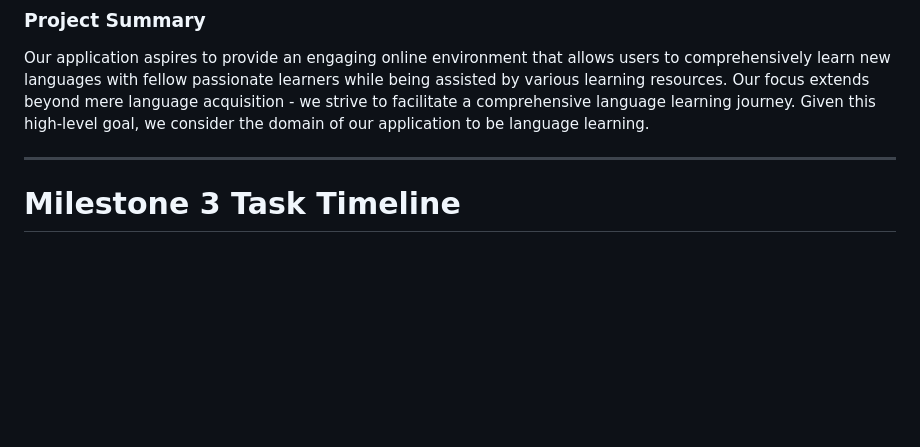
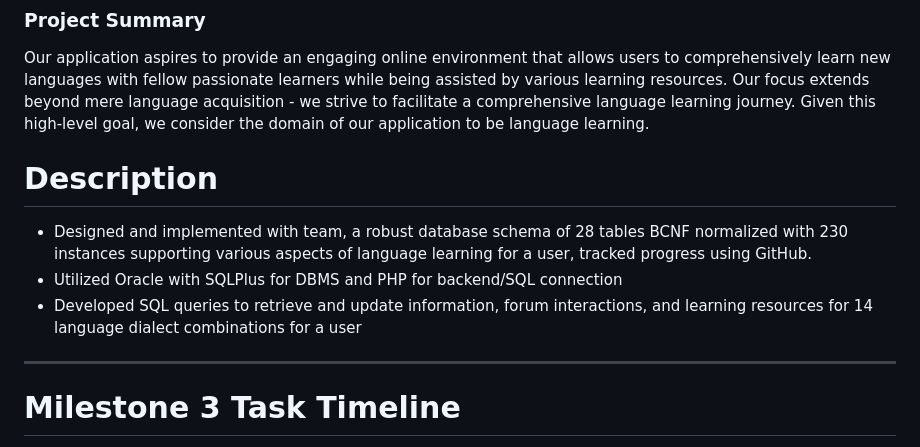
Before and after one commit to sohbatSandhu/Lingo-Exchange, a Markdown page: README.md, the part around the change. Drawn GitHub-style; blank space fills up the shorter version.

```diff
--- a/README.md
+++ b/README.md
@@ -3,6 +3,11 @@
 Our application aspires to provide an engaging online environment that allows users to comprehensively learn new languages with fellow passionate learners while being assisted by various learning resources.
 Our focus extends beyond mere language acquisition - we strive to facilitate a comprehensive language learning journey.
 Given this high-level goal, we consider the domain of our application to be language learning.
+
+# Description
+- Designed and implemented with team, a robust database schema of 28 tables BCNF normalized with 230 instances supporting various aspects of language learning for a user, tracked progress using GitHub.
+- Utilized Oracle with SQLPlus for DBMS and PHP for backend/SQL connection
+- Developed SQL queries to retrieve and update information, forum interactions, and learning resources for 14 language dialect combinations for a user
 
 ---
 
```
